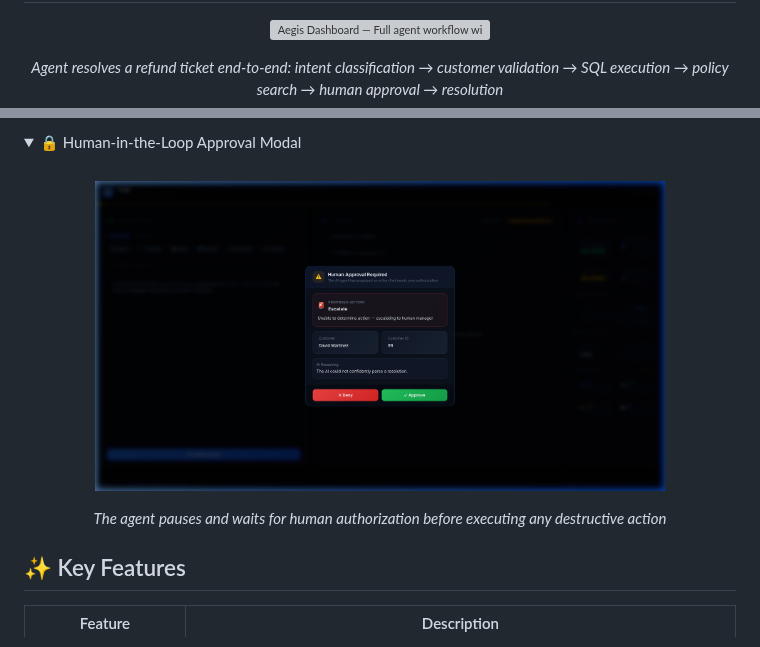
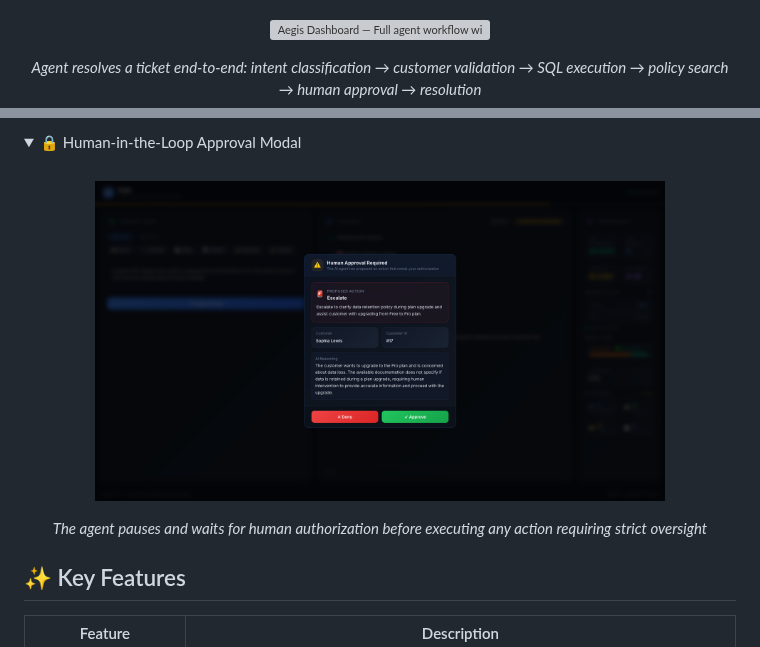
Before and after one commit to edycutjong/aegis, a Markdown page: README.md, 2 parts joined by grey strips. GitHub-like rendering; pictures changed too: docs/screenshot-approval.png; folded sections open; grey boxes are pictures that could not be loaded.

```diff
--- a/README.md
+++ b/README.md
@@ -14,6 +21,5 @@
   <img src="docs/screenshot-completed.png" alt="Aegis Dashboard — Full agent workflow with ThoughtStream, observability metrics, and model distribution" width="100%">
 </p>
-
 <p align="center">
-  <em>Agent resolves a refund ticket end-to-end: intent classification → customer validation → SQL execution → policy search → human approval → resolution</em>
+  <em>Agent resolves a ticket end-to-end: intent classification → customer validation → SQL execution → policy search → human approval → resolution</em>
 </p>
@@ -24,7 +31,7 @@
 <p align="center">
   <img src="docs/screenshot-approval.png" alt="HITL Approval Modal — Agent pauses for human authorization before executing destructive actions" width="80%">
 </p>
-<p align="center"><em>The agent pauses and waits for human authorization before executing any destructive action</em></p>
+<p align="center"><em>The agent pauses and waits for human authorization before executing any action requiring strict oversight</em></p>
 </details>
 
 ## ✨ Key Features
```
Also changed, not shown: other parts of README.md (+8 -0 lines), docs/screenshot-dashboard.png, 3 other files.
